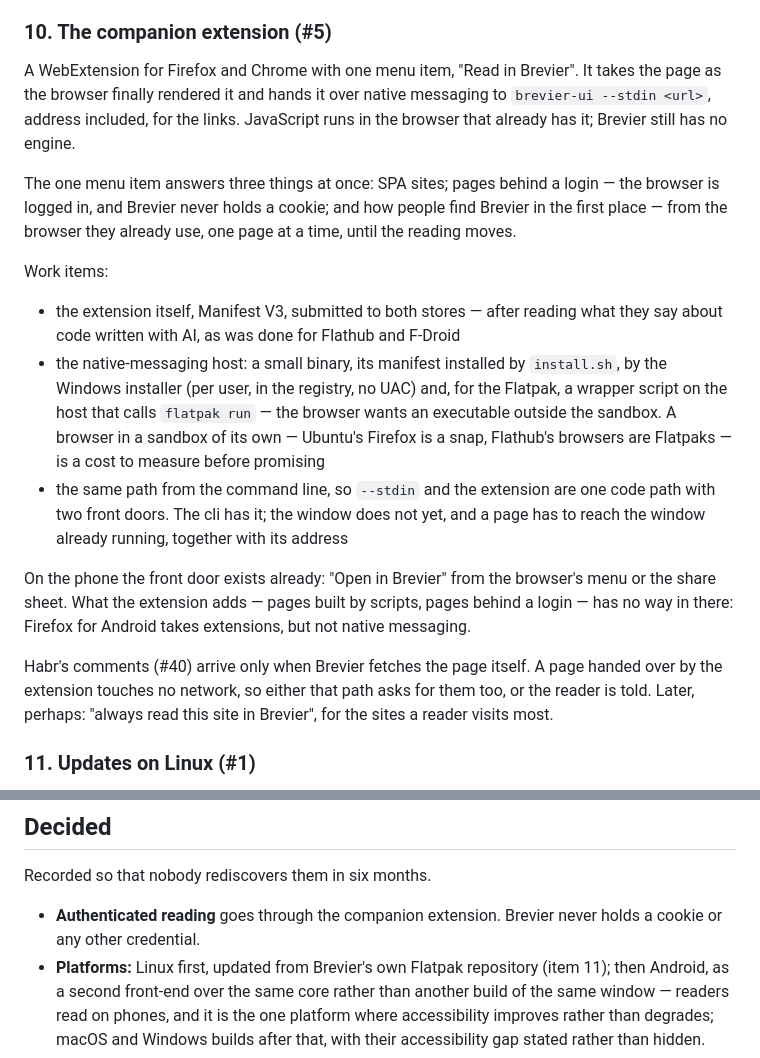
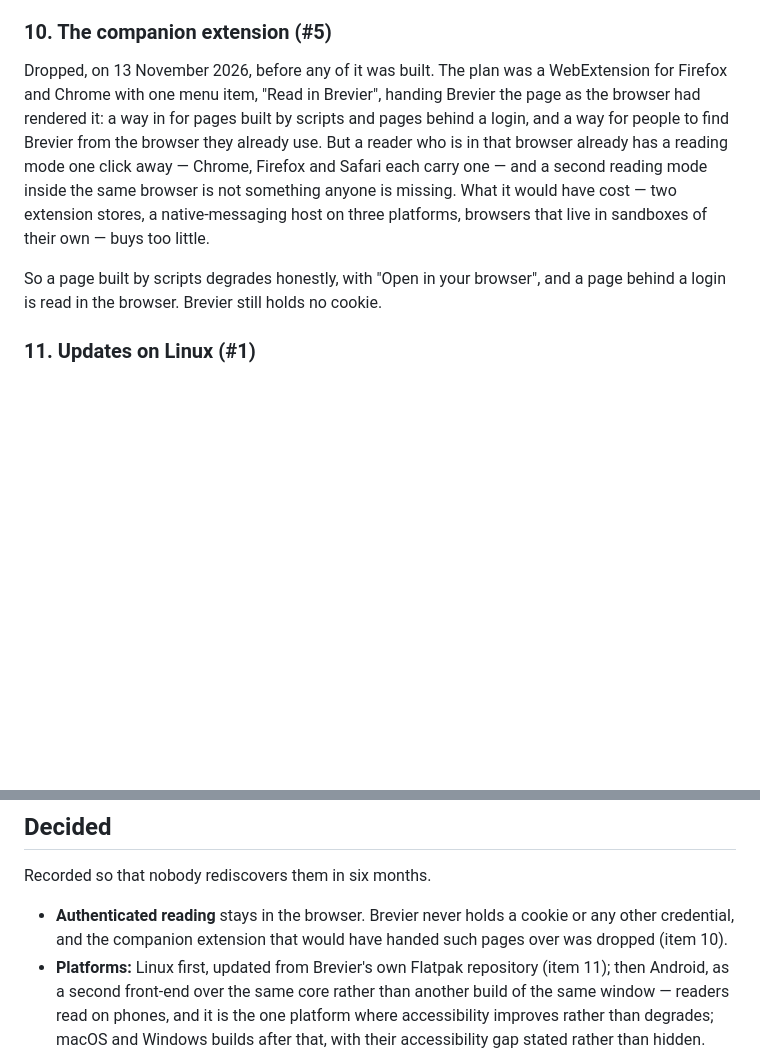
Before and after one commit to gurov/brevier, a Markdown page: ROADMAP.md, 2 parts joined by grey strips. Rendered like a GitHub page; blank space fills up the shorter version.

Commit message:
Roadmap: the companion extension is dropped (#5)
A reader in Chrome, Firefox or Safari has that browser's reading mode one
click away, and a second reading mode inside the same browser is not
something anyone is missing. What the extension would have cost — two
extension stores, a native-messaging host on three platforms, browsers in
sandboxes of their own — buys too little.

ROADMAP item 10 and "Decided" say so; MANIFESTO section 8 and AGENTS.md no
longer promise the extension. A page behind a login is read in the browser.

Co-Authored-By: Claude Opus 5.5 <noreply@anthropic.com>

```diff
--- a/ROADMAP.md
+++ b/ROADMAP.md
@@ -210,38 +210,18 @@ way. The window no longer knows less than the saved file.
 
 ### 10. The companion extension (#5)
 
-A WebExtension for Firefox and Chrome with one menu item, "Read in Brevier". It
-takes the page as the browser finally rendered it and hands it over native messaging
-to `brevier-ui --stdin <url>`, address included, for the links. JavaScript runs in
-the browser that already has it; Brevier still has no engine.
+Dropped, on 13 November 2026, before any of it was built. The plan was a WebExtension
+for Firefox and Chrome with one menu item, "Read in Brevier", handing Brevier the page
+as the browser had rendered it: a way in for pages built by scripts and pages behind a
+login, and a way for people to find Brevier from the browser they already use. But a
+reader who is in that browser already has a reading mode one click away — Chrome,
+Firefox and Safari each carry one — and a second reading mode inside the same browser
+is not something anyone is missing. What it would have cost — two extension stores, a
+native-messaging host on three platforms, browsers that live in sandboxes of their own —
+buys too little.
 
-The one menu item answers three things at once: SPA sites; pages behind a login —
-the browser is logged in, and Brevier never holds a cookie; and how people find
-Brevier in the first place — from the browser they already use, one page at a time,
-until the reading moves.
-
-Work items:
-
-- the extension itself, Manifest V3, submitted to both stores — after reading what
-  they say about code written with AI, as was done for Flathub and F-Droid
-- the native-messaging host: a small binary, its manifest installed by `install.sh`,
-  by the Windows installer (per user, in the registry, no UAC) and, for the Flatpak, a
-  wrapper script on the host that calls `flatpak run` — the browser wants an
-  executable outside the sandbox. A browser in a sandbox of its own — Ubuntu's Firefox
-  is a snap, Flathub's browsers are Flatpaks — is a cost to measure before promising
-- the same path from the command line, so `--stdin` and the extension are one code
-  path with two front doors. The cli has it; the window does not yet, and a page has
-  to reach the window already running, together with its address
-
-On the phone the front door exists already: "Open in Brevier" from the browser's menu
-or the share sheet. What the extension adds — pages built by scripts, pages behind a
-login — has no way in there: Firefox for Android takes extensions, but not native
-messaging.
-
-Habr's comments (#40) arrive only when Brevier fetches the page itself. A page handed
-over by the extension touches no network, so either that path asks for them too, or the
-reader is told. Later, perhaps: "always read this site in Brevier", for the sites a
-reader visits most.
+So a page built by scripts degrades honestly, with "Open in your browser", and a page
+behind a login is read in the browser. Brevier still holds no cookie.
 
 ### 11. Updates on Linux (#1)
 
@@ -516,8 +496,9 @@ verify.
 
 Recorded so that nobody rediscovers them in six months.
 
-- **Authenticated reading** goes through the companion extension. Brevier never
-  holds a cookie or any other credential.
+- **Authenticated reading** stays in the browser. Brevier never holds a cookie or any
+  other credential, and the companion extension that would have handed such pages over
+  was dropped (item 10).
 - **Platforms:** Linux first, updated from Brevier's own Flatpak repository (item 11);
   then Android, as a second front-end over
   the same core rather than another build of the same window — readers read on phones,
```
Also changed, not shown: AGENTS.md (+2 -2 lines), MANIFESTO.md (+3 -4 lines).
